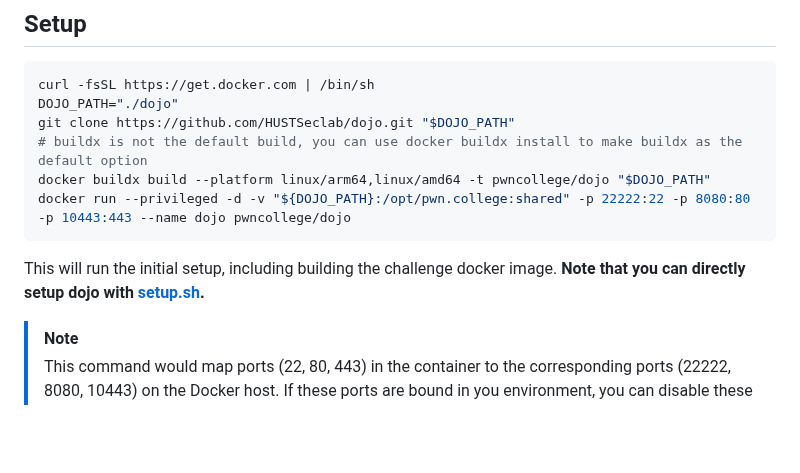
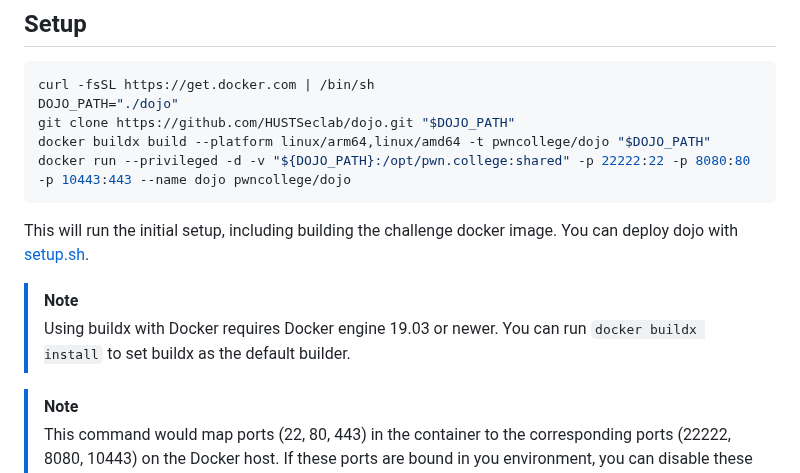
Before and after one commit to CeS-3/pwn.hust.college, a Markdown page: README.md, the part around the change. Drawn GitHub-style; blank space fills up the shorter version.

Commit message:
README: revise the description of buildx builder

````diff
--- a/README.md
+++ b/README.md
@@ -19,12 +19,15 @@ The associated challenge binary may be either global, which means all users will
 curl -fsSL https://get.docker.com | /bin/sh
 DOJO_PATH="./dojo"
 git clone https://github.com/HUSTSeclab/dojo.git "$DOJO_PATH"
-# buildx is not the default build, you can use docker buildx install to make buildx as the default option
 docker buildx build --platform linux/arm64,linux/amd64 -t pwncollege/dojo "$DOJO_PATH"
 docker run --privileged -d -v "${DOJO_PATH}:/opt/pwn.college:shared" -p 22222:22 -p 8080:80 -p 10443:443 --name dojo pwncollege/dojo
 ```
 
-This will run the initial setup, including building the challenge docker image. **Note that you can directly setup dojo with [setup.sh](https://github.com/HUSTSeclab/dojo/blob/hustsec_dev/setup.sh).**
+This will run the initial setup, including building the challenge docker image. You can deploy dojo with [setup.sh](https://github.com/HUSTSeclab/dojo/blob/hustsec_dev/setup.sh).
+
+> [!NOTE]
+> Using buildx with Docker requires Docker engine 19.03 or newer.
+> You can run `docker buildx install` to set buildx as the default builder.
 
 > [!NOTE]
 > This command would map ports (22, 80, 443) in the container to the corresponding ports (22222, 8080, 10443) on the Docker host.
````
